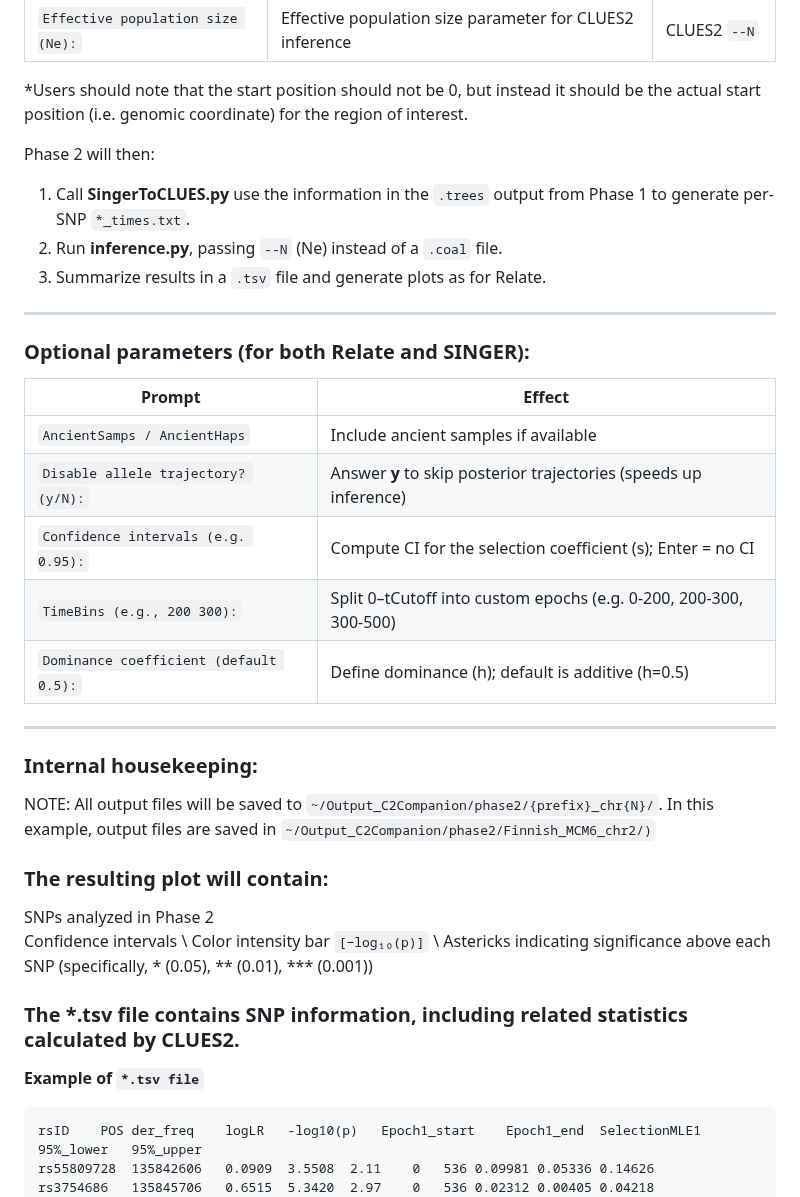
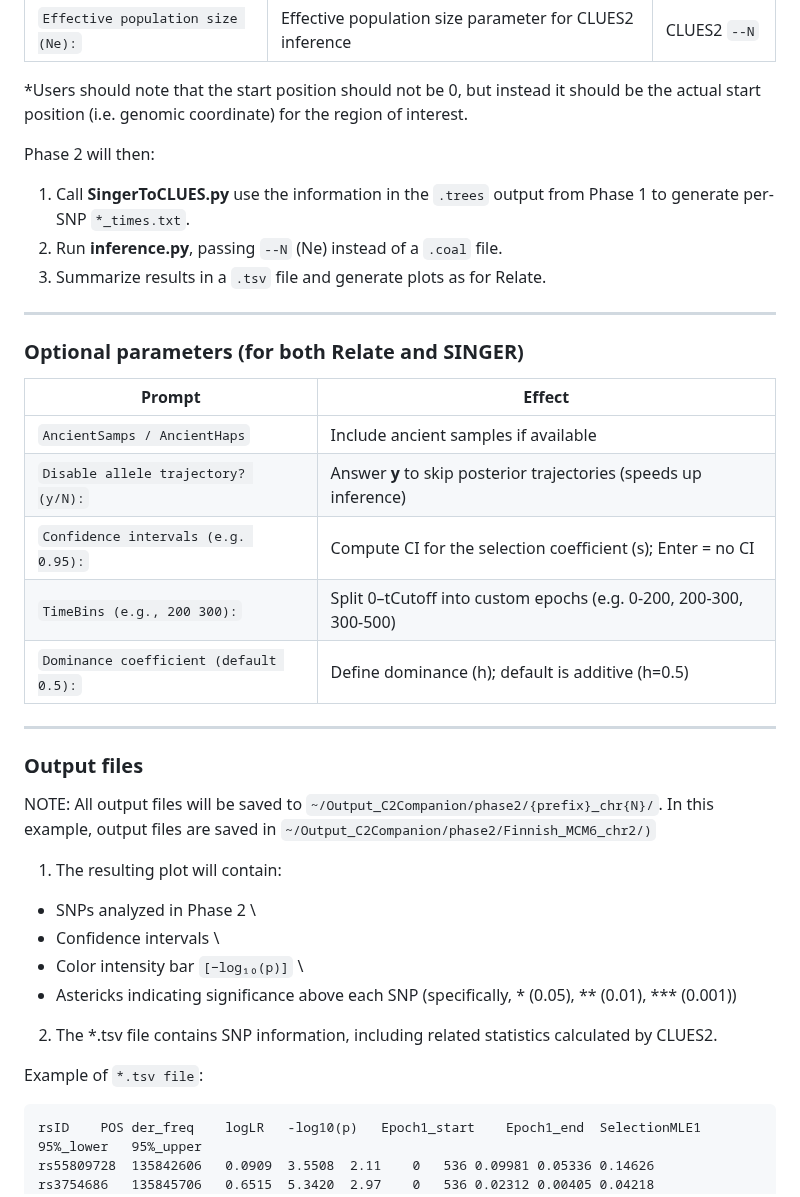
Before and after one commit to alisi1989/CLUES2-Companion, a Markdown page: README.md, the part around one of its changes. Drawn GitHub-style.

````diff
--- a/README.md
+++ b/README.md
@@ -525,38 +532,40 @@ Phase 2 will then:
 *Users should note that the start position should not be 0, but instead it should be the actual start position (i.e. genomic coordinate) for the region of interest.
 
 Phase 2 will then:
+
 1. Call **SingerToCLUES.py** use the information in the `.trees` output from Phase 1 to generate per-SNP `*_times.txt`.
 2. Run **inference.py**, passing `--N` (Ne) instead of a `.coal` file.
 3. Summarize results in a `.tsv` file and generate plots as for Relate.
 
 ---
 
-### Optional parameters (for both Relate and SINGER):
+### Optional parameters (for both Relate and SINGER)
+
 | Prompt                                  | Effect                                                                 |
 | --------------------------------------- | ---------------------------------------------------------------------- |
 | `AncientSamps / AncientHaps`            | Include ancient samples if available                                   |
 | `Disable allele trajectory? (y/N):`     | Answer **y** to skip posterior trajectories (speeds up inference)      |
-| `Confidence intervals (e.g. 0.95):`     | Compute CI for the selection coefficient (s); Enter = no CI          |
+| `Confidence intervals (e.g. 0.95):`     | Compute CI for the selection coefficient (s); Enter = no CI            |
 | `TimeBins (e.g., 200 300):`             | Split 0–tCutoff into custom epochs (e.g. 0-200, 200-300, 300-500)      |
 | `Dominance coefficient (default 0.5):`  | Define dominance (h); default is additive (h=0.5)                      |
 
 ---
 
-### Internal housekeeping:
+### Output files
 
 NOTE: All output files will be saved to `~/Output_C2Companion/phase2/{prefix}_chr{N}/`. In this example, output files are saved in `~/Output_C2Companion/phase2/Finnish_MCM6_chr2/)`
 
-### The resulting plot will contain:
+1. The resulting plot will contain:
 
-SNPs analyzed in Phase 2 \
-Confidence intervals \
-Color intensity bar `[−log₁₀(p)]` \
-Astericks indicating significance above each SNP (specifically, * (0.05), ** (0.01), *** (0.001))
+- SNPs analyzed in Phase 2 \
+- Confidence intervals \
+- Color intensity bar `[−log₁₀(p)]` \
+- Astericks indicating significance above each SNP (specifically, * (0.05), ** (0.01), *** (0.001))
 
+2. The *.tsv file contains SNP information, including related statistics calculated by CLUES2.
 
-### The *.tsv file contains SNP information, including related statistics calculated by CLUES2.
+Example of `*.tsv file`:
 
-**Example of `*.tsv file`**
 ```
 rsID	POS	der_freq	logLR	-log10(p)	Epoch1_start	Epoch1_end	SelectionMLE1	95%_lower	95%_upper
 rs55809728	135842606	0.0909	3.5508	2.11	0	536	0.09981	0.05336	0.14626
````
Also changed, not shown: other parts of README.md (+59 -52 lines).
